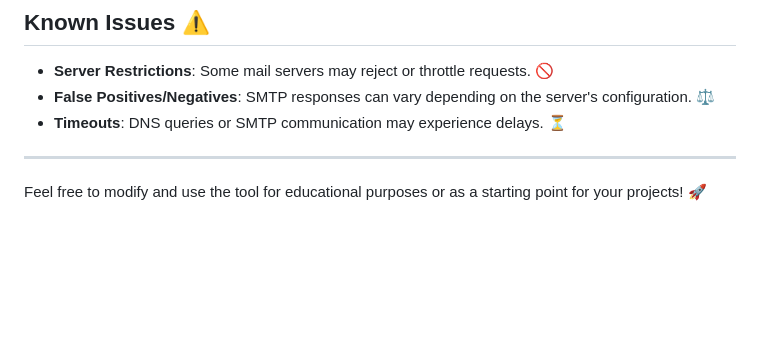
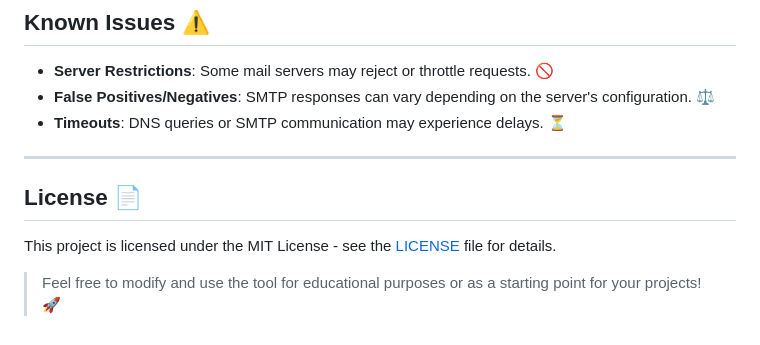
Before and after one commit to iqlipx/MailSavvy, a Markdown page: README.md, the part around the change. GitHub-like rendering; blank space fills up the shorter version.

```diff
--- a/README.md
+++ b/README.md
@@ -95,4 +95,9 @@ http://127.0.0.1:5000
 
 ---
 
-Feel free to modify and use the tool for educational purposes or as a starting point for your projects! 🚀
+## License 📄
+
+This project is licensed under the MIT License - see the [LICENSE](LICENSE) file for details.
+
+
+> Feel free to modify and use the tool for educational purposes or as a starting point for your projects! 🚀
```
